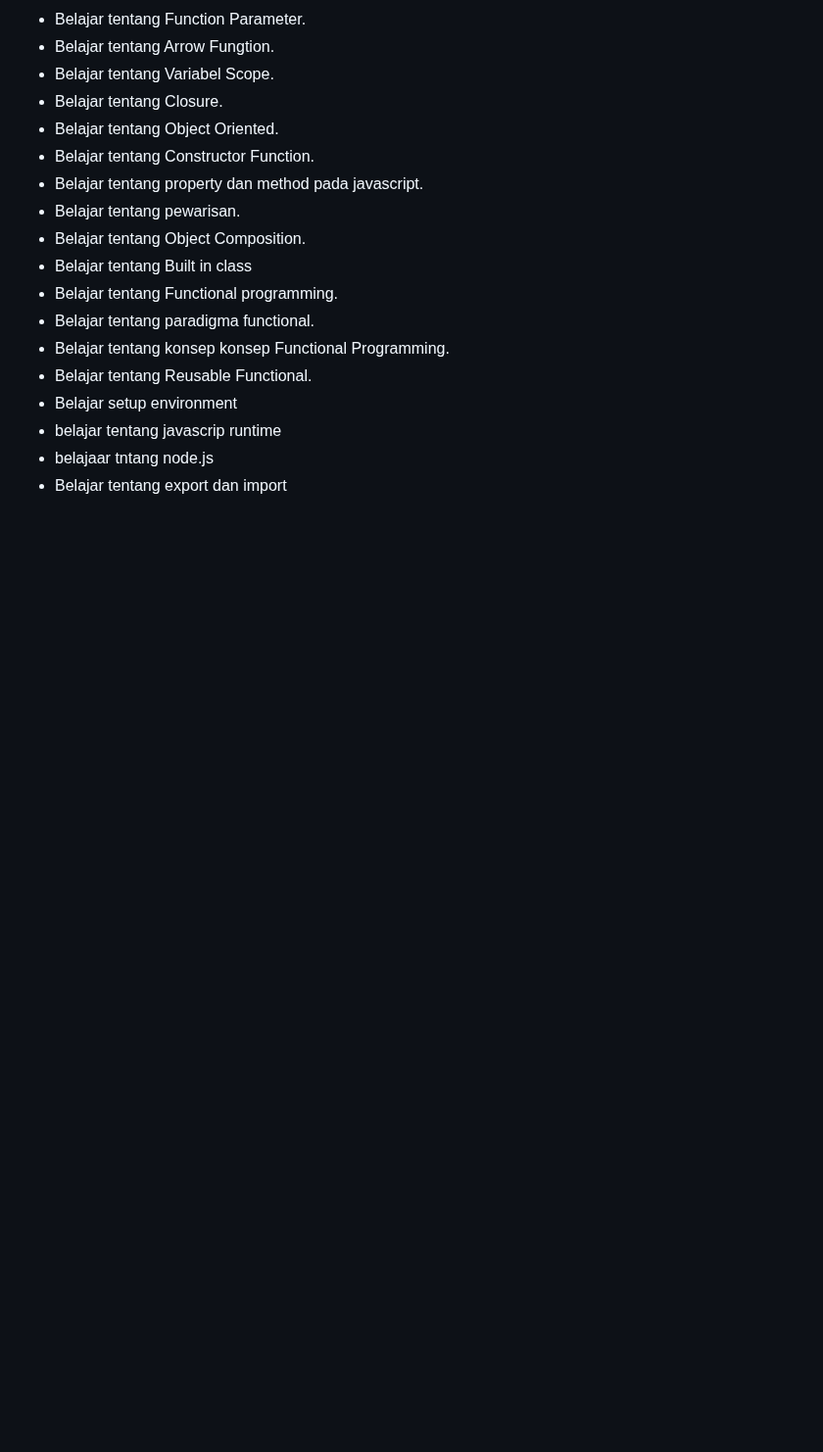
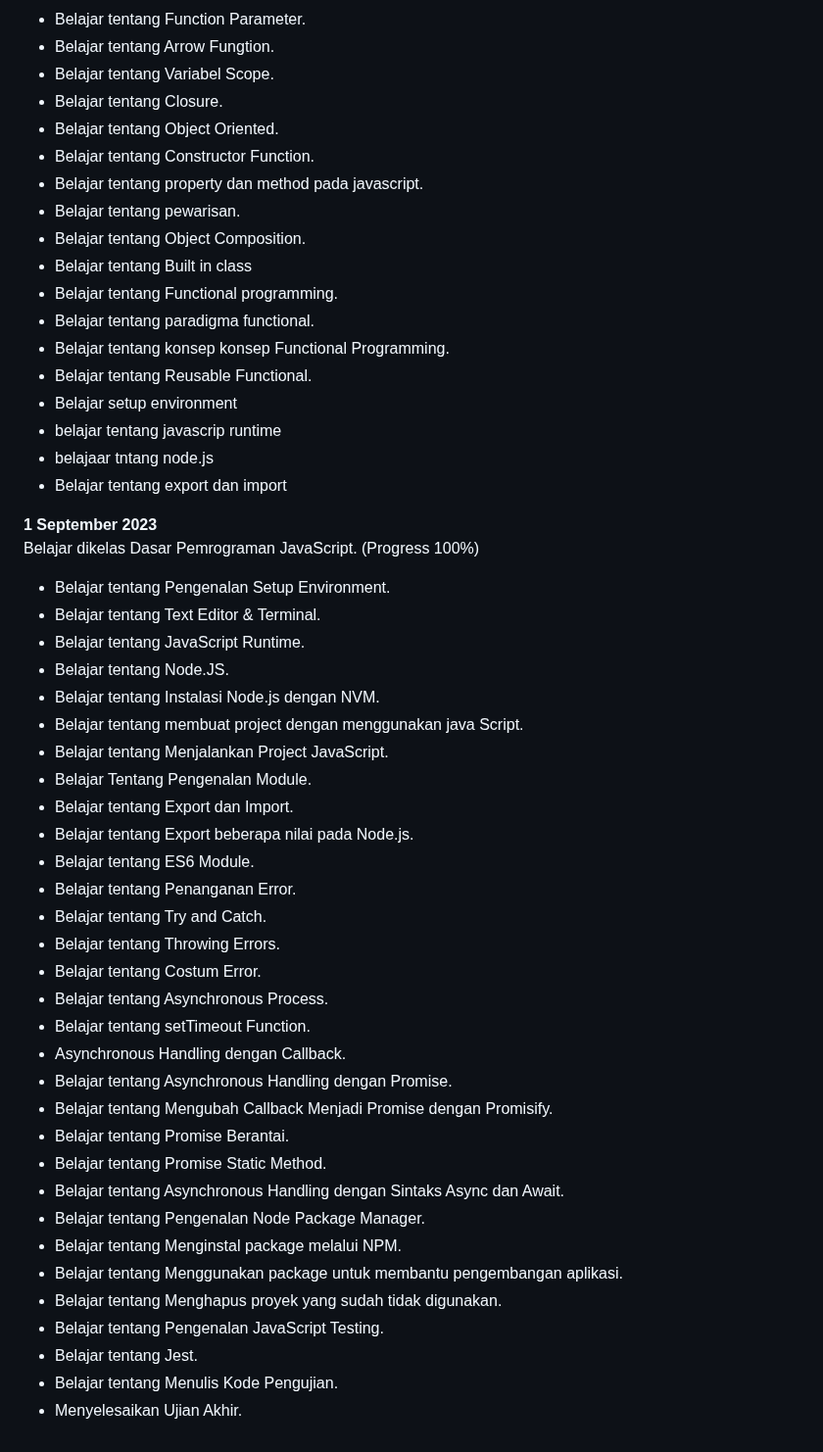
Before and after one commit to BeryllPradanaRamadhan/PengalamanBelajar-Dicoding, a Markdown page: README.md, the part around the change. Shown at 98% size. Rendered like a GitHub page; blank space fills up the shorter version.

Commit message:
Menyelesaikan Kelas Belajar Dasar Pemrograman JavaScript. (Progress 100%)

```diff
--- a/README.md
+++ b/README.md
@@ -331,3 +331,38 @@ Belajar dikelas Belajar Dasar Pemrograman JavaScript. (Progress 56%)
 * belajar tentang javascrip runtime
 * belajaar tntang node.js
 * Belajar tentang export dan import
+
+
+**1 September 2023**
+Belajar dikelas Dasar Pemrograman JavaScript. (Progress 100%)
+* Belajar tentang Pengenalan Setup Environment.
+* Belajar tentang Text Editor & Terminal.
+* Belajar tentang JavaScript Runtime.
+* Belajar tentang Node.JS.
+* Belajar tentang Instalasi Node.js dengan NVM.
+* Belajar tentang membuat project dengan menggunakan java Script.
+* Belajar tentang Menjalankan Project JavaScript.
+* Belajar Tentang Pengenalan Module.
+* Belajar tentang Export dan Import.
+* Belajar tentang Export beberapa nilai pada Node.js.
+* Belajar tentang ES6 Module.
+* Belajar tentang Penanganan Error.
+* Belajar tentang Try and Catch.
+* Belajar tentang Throwing Errors.
+* Belajar tentang Costum Error.
+* Belajar tentang Asynchronous Process.
+* Belajar tentang setTimeout Function.
+* Asynchronous Handling dengan Callback.
+* Belajar tentang Asynchronous Handling dengan Promise.
+* Belajar tentang Mengubah Callback Menjadi Promise dengan Promisify.
+* Belajar tentang Promise Berantai.
+* Belajar tentang Promise Static Method.
+* Belajar tentang Asynchronous Handling dengan Sintaks Async dan Await.
+* Belajar tentang Pengenalan Node Package Manager.
+* Belajar tentang Menginstal package melalui NPM.
+* Belajar tentang Menggunakan package untuk membantu pengembangan aplikasi.
+* Belajar tentang Menghapus proyek yang sudah tidak digunakan.
+* Belajar tentang Pengenalan JavaScript Testing.
+* Belajar tentang Jest.
+* Belajar tentang Menulis Kode Pengujian.
+* Menyelesaikan Ujian Akhir.
```
